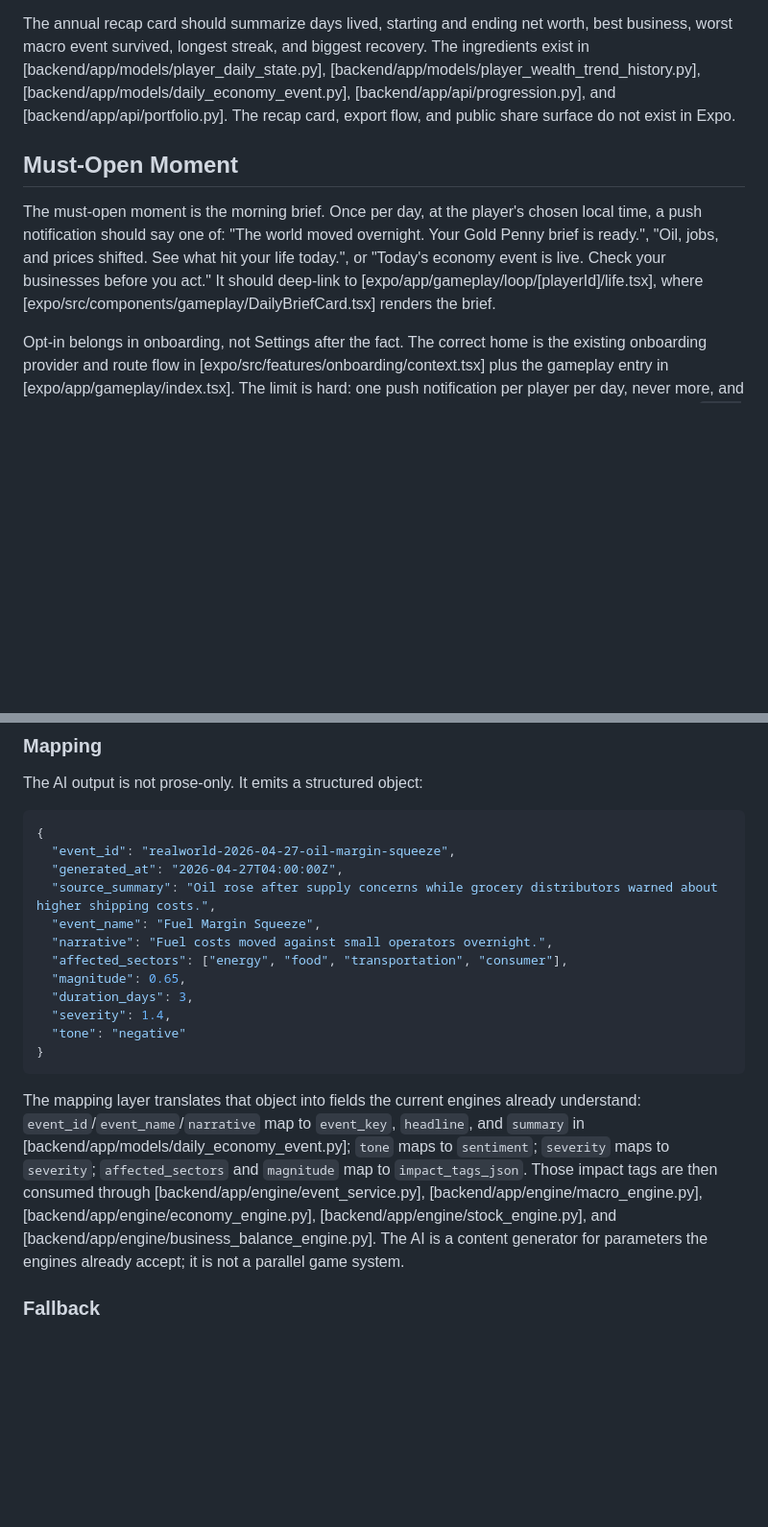
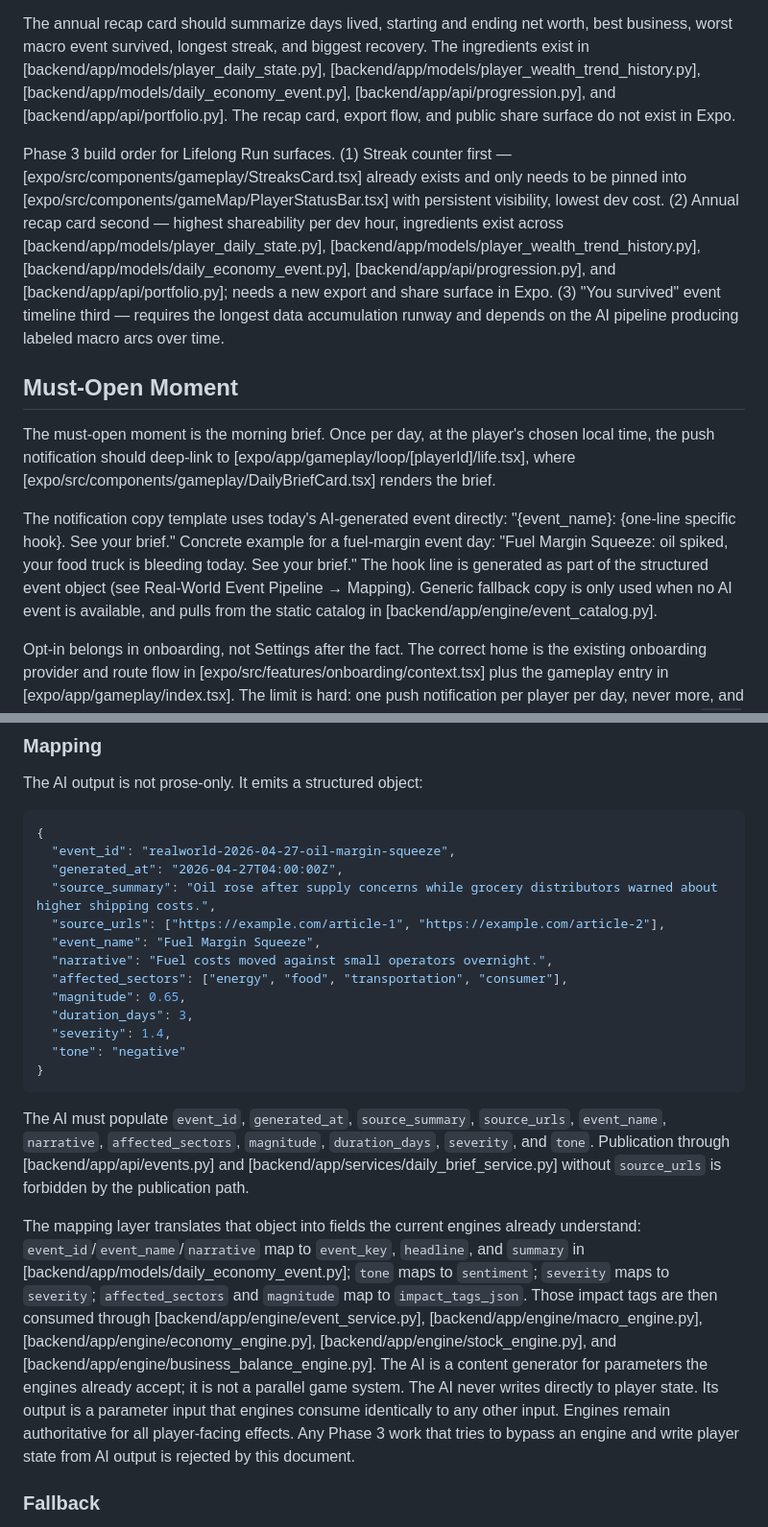
Before and after one commit to delonnhmd/Goldpenny-backend, a Markdown page: CORE_LOOP.md, 2 parts joined by grey strips. Shown at 96% size. GitHub-like rendering; blank space fills up the shorter version.

Commit message:
docs: ten-edit Phase 2 lock pass on CORE_LOOP.md

````diff
--- a/CORE_LOOP.md
+++ b/CORE_LOOP.md
@@ -96,9 +100,13 @@ The personal "you survived" timeline should tie a player's run to macro/event hi
 
 The annual recap card should summarize days lived, starting and ending net worth, best business, worst macro event survived, longest streak, and biggest recovery. The ingredients exist in [backend/app/models/player_daily_state.py], [backend/app/models/player_wealth_trend_history.py], [backend/app/models/daily_economy_event.py], [backend/app/api/progression.py], and [backend/app/api/portfolio.py]. The recap card, export flow, and public share surface do not exist in Expo.
 
+Phase 3 build order for Lifelong Run surfaces. (1) Streak counter first — [expo/src/components/gameplay/StreaksCard.tsx] already exists and only needs to be pinned into [expo/src/components/gameMap/PlayerStatusBar.tsx] with persistent visibility, lowest dev cost. (2) Annual recap card second — highest shareability per dev hour, ingredients exist across [backend/app/models/player_daily_state.py], [backend/app/models/player_wealth_trend_history.py], [backend/app/models/daily_economy_event.py], [backend/app/api/progression.py], and [backend/app/api/portfolio.py]; needs a new export and share surface in Expo. (3) "You survived" event timeline third — requires the longest data accumulation runway and depends on the AI pipeline producing labeled macro arcs over time.
+
 ## Must-Open Moment
 
-The must-open moment is the morning brief. Once per day, at the player's chosen local time, a push notification should say one of: "The world moved overnight. Your Gold Penny brief is ready.", "Oil, jobs, and prices shifted. See what hit your life today.", or "Today's economy event is live. Check your businesses before you act." It should deep-link to [expo/app/gameplay/loop/[playerId]/life.tsx], where [expo/src/components/gameplay/DailyBriefCard.tsx] renders the brief.
+The must-open moment is the morning brief. Once per day, at the player's chosen local time, the push notification should deep-link to [expo/app/gameplay/loop/[playerId]/life.tsx], where [expo/src/components/gameplay/DailyBriefCard.tsx] renders the brief.
+
+The notification copy template uses today's AI-generated event directly: "{event_name}: {one-line specific hook}. See your brief." Concrete example for a fuel-margin event day: "Fuel Margin Squeeze: oil spiked, your food truck is bleeding today. See your brief." The hook line is generated as part of the structured event object (see Real-World Event Pipeline → Mapping). Generic fallback copy is only used when no AI event is available, and pulls from the static catalog in [backend/app/engine/event_catalog.py].
 
 Opt-in belongs in onboarding, not Settings after the fact. The correct home is the existing onboarding provider and route flow in [expo/src/features/onboarding/context.tsx] plus the gameplay entry in [expo/app/gameplay/index.tsx]. The limit is hard: one push notification per player per day, never more, and no marketing pushes. The notification system does not yet exist in Expo: [expo/package.json] lacks `expo-notifications`, [expo/src/lib/api/gameplay.ts] only handles in-app notifications, and [backend/app/models/player_daily_state.py] marks notification data as a future layer. This is a Phase 3 build item.
 
@@ -125,6 +135,7 @@ The AI output is not prose-only. It emits a structured object:
   "event_id": "realworld-2026-04-27-oil-margin-squeeze",
   "generated_at": "2026-04-27T04:00:00Z",
   "source_summary": "Oil rose after supply concerns while grocery distributors warned about higher shipping costs.",
+  "source_urls": ["https://example.com/article-1", "https://example.com/article-2"],
   "event_name": "Fuel Margin Squeeze",
   "narrative": "Fuel costs moved against small operators overnight.",
   "affected_sectors": ["energy", "food", "transportation", "consumer"],
@@ -135,7 +146,9 @@ The AI output is not prose-only. It emits a structured object:
 }
 ```
 
-The mapping layer translates that object into fields the current engines already understand: `event_id`/`event_name`/`narrative` map to `event_key`, `headline`, and `summary` in [backend/app/models/daily_economy_event.py]; `tone` maps to `sentiment`; `severity` maps to `severity`; `affected_sectors` and `magnitude` map to `impact_tags_json`. Those impact tags are then consumed through [backend/app/engine/event_service.py], [backend/app/engine/macro_engine.py], [backend/app/engine/economy_engine.py], [backend/app/engine/stock_engine.py], and [backend/app/engine/business_balance_engine.py]. The AI is a content generator for parameters the engines already accept; it is not a parallel game system.
+The AI must populate `event_id`, `generated_at`, `source_summary`, `source_urls`, `event_name`, `narrative`, `affected_sectors`, `magnitude`, `duration_days`, `severity`, and `tone`. Publication through [backend/app/api/events.py] and [backend/app/services/daily_brief_service.py] without `source_urls` is forbidden by the publication path.
+
+The mapping layer translates that object into fields the current engines already understand: `event_id`/`event_name`/`narrative` map to `event_key`, `headline`, and `summary` in [backend/app/models/daily_economy_event.py]; `tone` maps to `sentiment`; `severity` maps to `severity`; `affected_sectors` and `magnitude` map to `impact_tags_json`. Those impact tags are then consumed through [backend/app/engine/event_service.py], [backend/app/engine/macro_engine.py], [backend/app/engine/economy_engine.py], [backend/app/engine/stock_engine.py], and [backend/app/engine/business_balance_engine.py]. The AI is a content generator for parameters the engines already accept; it is not a parallel game system. The AI never writes directly to player state. Its output is a parameter input that engines consume identically to any other input. Engines remain authoritative for all player-facing effects. Any Phase 3 work that tries to bypass an engine and write player state from AI output is rejected by this document.
 
 ### Fallback
 
````
Also changed, not shown: other parts of CORE_LOOP.md (+12 -2 lines).
